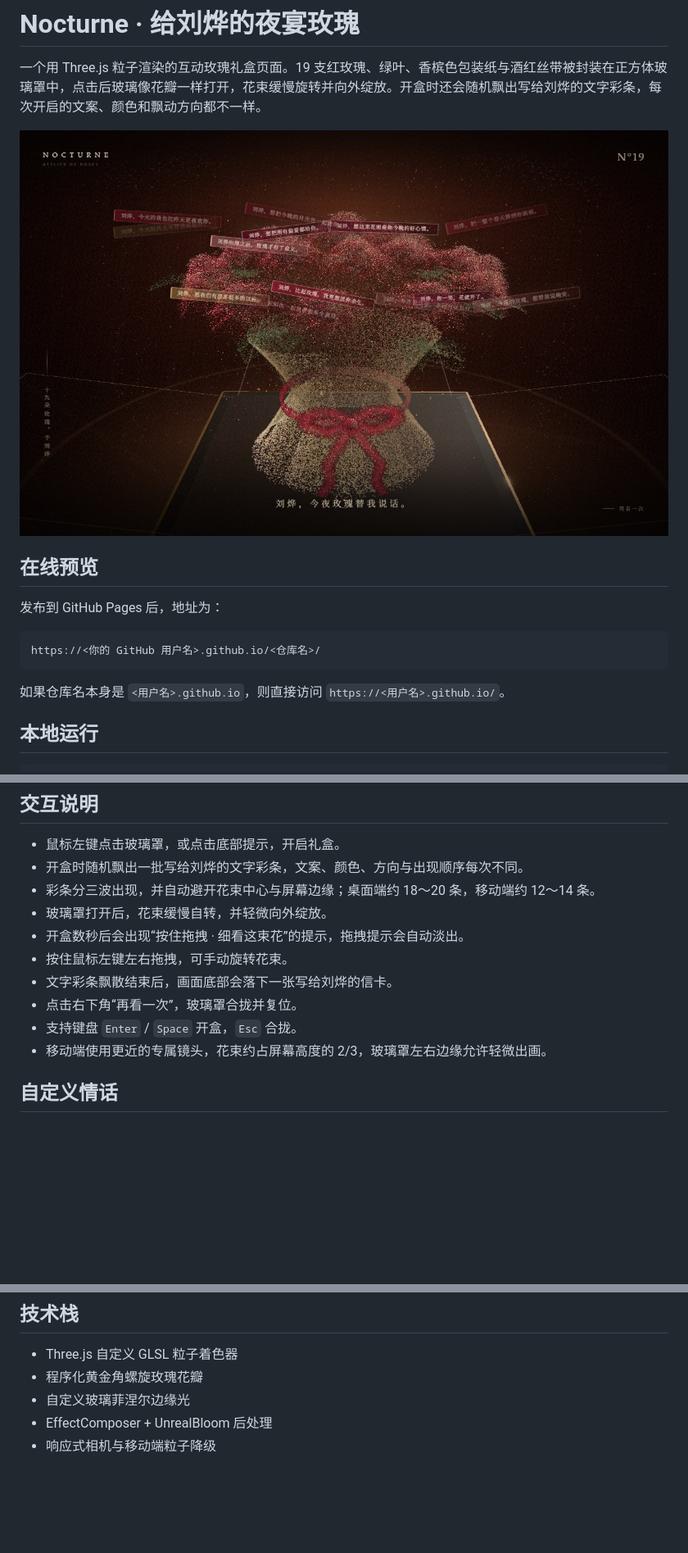
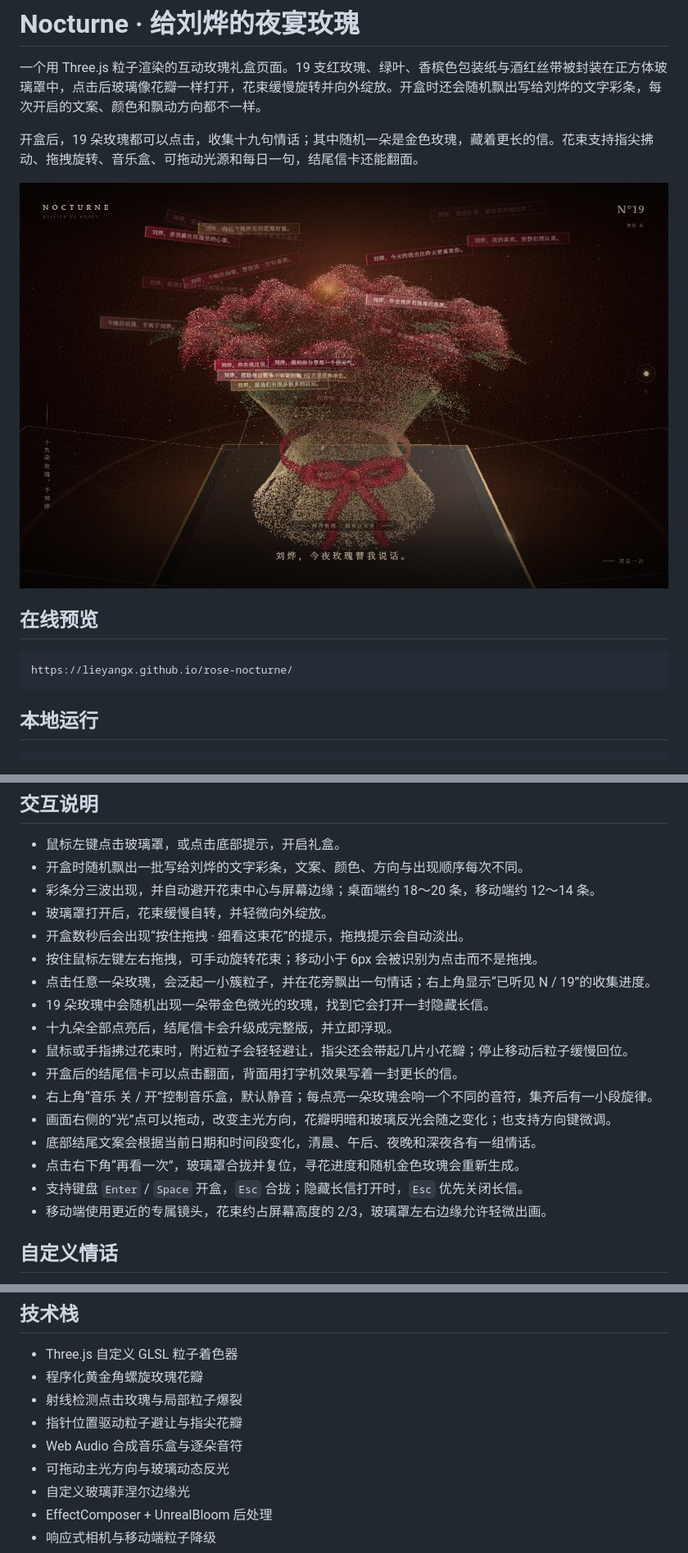
Before and after one commit to LieYangX/rose-nocturne, a Markdown page: README.md, 3 parts joined by grey strips. Shown at 82% size. GitHub-like rendering; pictures changed too: docs/preview.jpg; blank space fills up the shorter version.

Commit message:
feat: add rose hunt, music, light and letter interactions

````diff
--- a/README.md
+++ b/README.md
@@ -1,18 +1,16 @@
 # Nocturne · 给刘烨的夜宴玫瑰
 
 一个用 Three.js 粒子渲染的互动玫瑰礼盒页面。19 支红玫瑰、绿叶、香槟色包装纸与酒红丝带被封装在正方体玻璃罩中，点击后玻璃像花瓣一样打开，花束缓慢旋转并向外绽放。开盒时还会随机飘出写给刘烨的文字彩条，每次开启的文案、颜色和飘动方向都不一样。
+
+开盒后，19 朵玫瑰都可以点击，收集十九句情话；其中随机一朵是金色玫瑰，藏着更长的信。花束支持指尖拂动、拖拽旋转、音乐盒、可拖动光源和每日一句，结尾信卡还能翻面。
 
 ![Nocturne 玫瑰礼盒预览](docs/preview.jpg)
 
 ## 在线预览
 
-发布到 GitHub Pages 后，地址为：
-
 ```text
-https://<你的 GitHub 用户名>.github.io/<仓库名>/
+https://lieyangx.github.io/rose-nocturne/
 ```
-
-如果仓库名本身是 `<用户名>.github.io`，则直接访问 `https://<用户名>.github.io/`。
 
 ## 本地运行
 
@@ -55,10 +53,17 @@ git push -u origin main
 - 彩条分三波出现，并自动避开花束中心与屏幕边缘；桌面端约 18～20 条，移动端约 12～14 条。
 - 玻璃罩打开后，花束缓慢自转，并轻微向外绽放。
 - 开盒数秒后会出现“按住拖拽 · 细看这束花”的提示，拖拽提示会自动淡出。
-- 按住鼠标左键左右拖拽，可手动旋转花束。
-- 文字彩条飘散结束后，画面底部会落下一张写给刘烨的信卡。
-- 点击右下角“再看一次”，玻璃罩合拢并复位。
-- 支持键盘 `Enter` / `Space` 开盒，`Esc` 合拢。
+- 按住鼠标左键左右拖拽，可手动旋转花束；移动小于 6px 会被识别为点击而不是拖拽。
+- 点击任意一朵玫瑰，会泛起一小簇粒子，并在花旁飘出一句情话；右上角显示“已听见 N / 19”的收集进度。
+- 19 朵玫瑰中会随机出现一朵带金色微光的玫瑰，找到它会打开一封隐藏长信。
+- 十九朵全部点亮后，结尾信卡会升级成完整版，并立即浮现。
+- 鼠标或手指拂过花束时，附近粒子会轻轻避让，指尖还会带起几片小花瓣；停止移动后粒子缓慢回位。
+- 开盒后的结尾信卡可以点击翻面，背面用打字机效果写着一封更长的信。
+- 右上角“音乐 关 / 开”控制音乐盒，默认静音；每点亮一朵玫瑰会响一个不同的音符，集齐后有一小段旋律。
+- 画面右侧的“光”点可以拖动，改变主光方向，花瓣明暗和玻璃反光会随之变化；也支持方向键微调。
+- 底部结尾文案会根据当前日期和时间段变化，清晨、午后、夜晚和深夜各有一组情话。
+- 点击右下角“再看一次”，玻璃罩合拢并复位，寻花进度和随机金色玫瑰会重新生成。
+- 支持键盘 `Enter` / `Space` 开盒，`Esc` 合拢；隐藏长信打开时，`Esc` 优先关闭长信。
 - 移动端使用更近的专属镜头，花束约占屏幕高度的 2/3，玻璃罩左右边缘允许轻微出画。
 
 ## 自定义情话
@@ -92,6 +97,10 @@ git push -u origin main
 
 - Three.js 自定义 GLSL 粒子着色器
 - 程序化黄金角螺旋玫瑰花瓣
+- 射线检测点击玫瑰与局部粒子爆裂
+- 指针位置驱动粒子避让与指尖花瓣
+- Web Audio 合成音乐盒与逐朵音符
+- 可拖动主光方向与玻璃动态反光
 - 自定义玻璃菲涅尔边缘光
 - EffectComposer + UnrealBloom 后处理
 - 响应式相机与移动端粒子降级
````
Also changed, not shown: public/preview.jpg, 5 other files.
